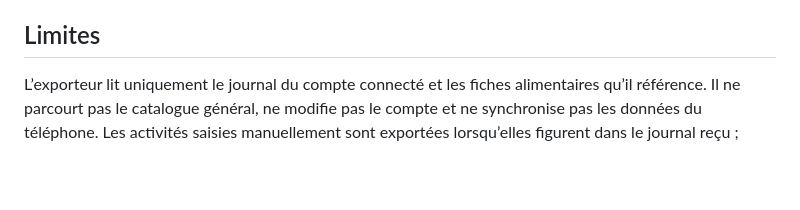
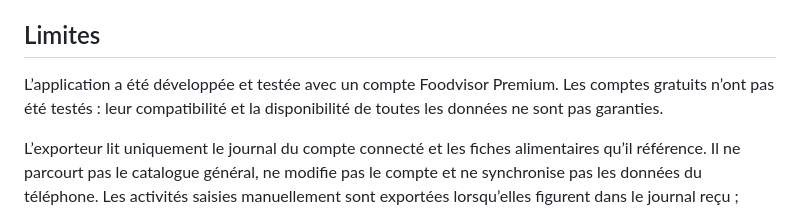
Before and after one commit to thm01/foodvisor-exporter, a Markdown page: README.md, the part around the change. Rendered like a GitHub page; blank space fills up the shorter version.

Commit message:
Préciser le test avec un compte Premium

```diff
--- a/README.md
+++ b/README.md
@@ -73,6 +73,8 @@ Pour reconvertir des réponses existantes, utilisez `bash Foodvisor-exporter.sh
 
 ## Limites
 
+L’application a été développée et testée avec un compte Foodvisor Premium. Les comptes gratuits n’ont pas été testés : leur compatibilité et la disponibilité de toutes les données ne sont pas garanties.
+
 L’exporteur lit uniquement le journal du compte connecté et les fiches alimentaires qu’il référence. Il ne parcourt pas le catalogue général, ne modifie pas le compte et ne synchronise pas les données du téléphone. Les activités saisies manuellement sont exportées lorsqu’elles figurent dans le journal reçu ; celles issues de Santé Connect ou d’Apple Santé peuvent manquer.
 
 Les kcal dépensées par jour sont la somme des `calories_burned` des activités reçues ; elles peuvent différer du bilan affiché par Foodvisor. Les cellules vides représentent des valeurs absentes, pas nécessairement zéro. L’API peut changer et les résultats peuvent être incomplets. Les requêtes sont séquentielles et espacées d’une seconde, sans garantie d’acceptation par Foodvisor. L’outil ne renouvelle pas les jetons, ne télécharge pas d’images et ne programme pas d’export automatique. Vérifiez les données avant de vous y fier.
```
Also changed, not shown: README.en.md (+2 -0 lines).
